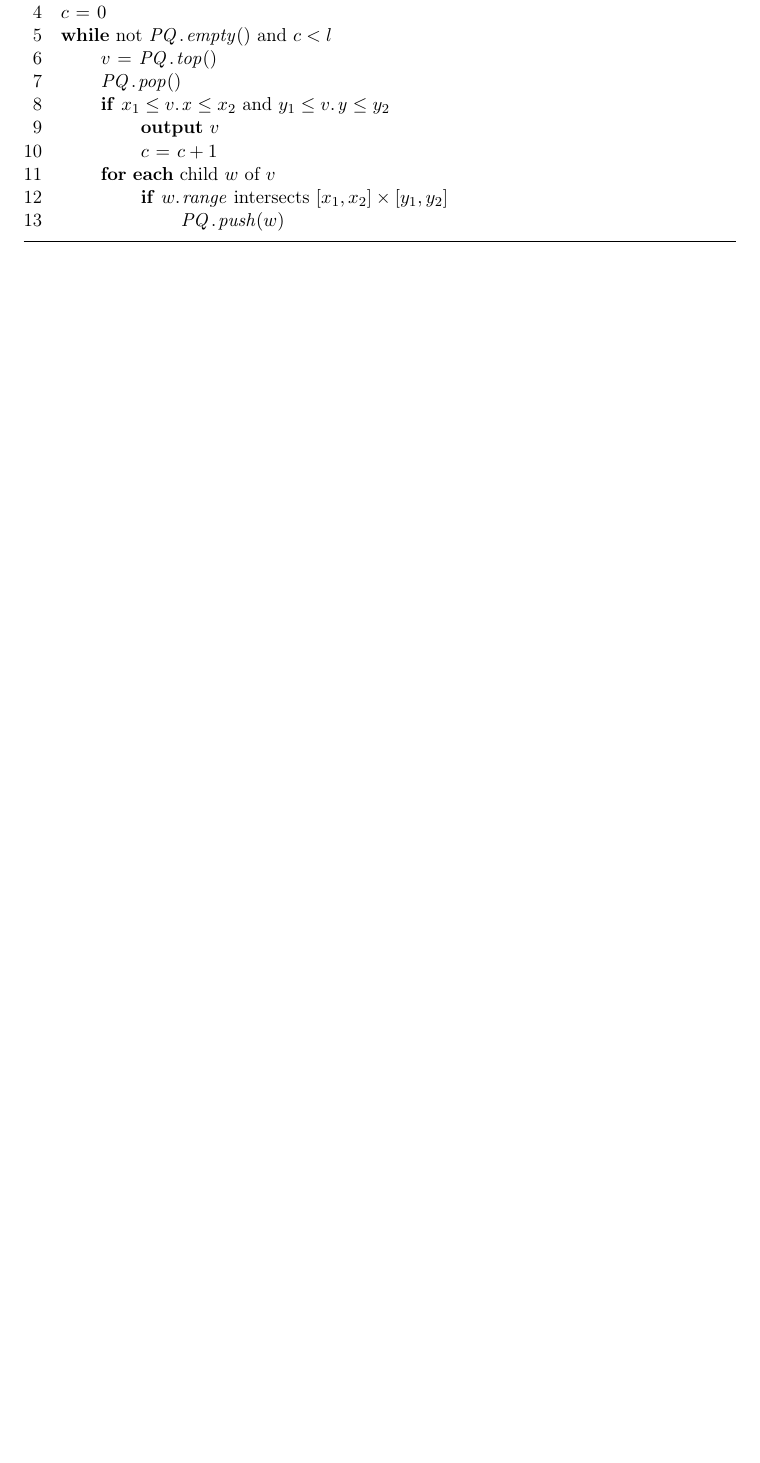
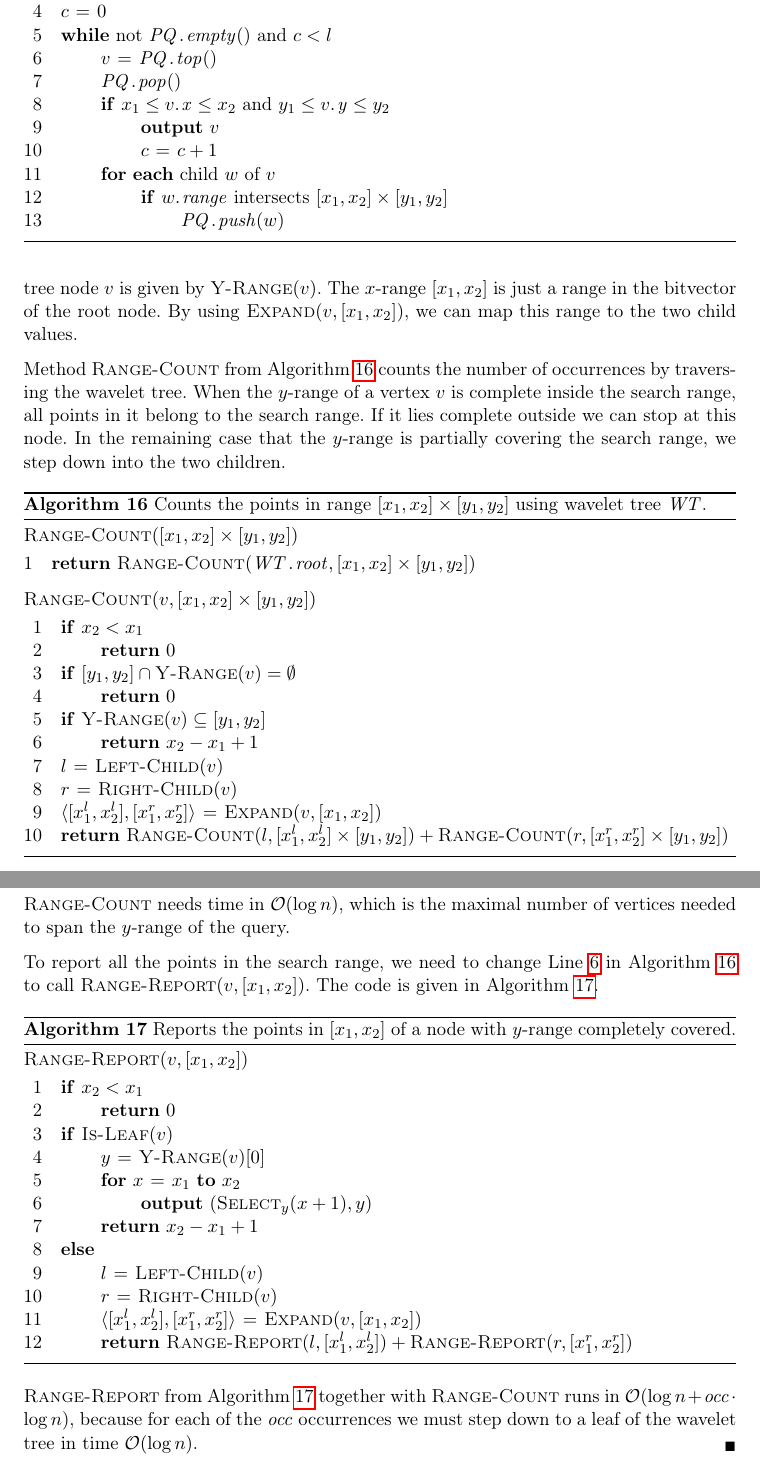
Before and after one commit to codeAligned/textIndexing, a LaTeX thesis (script.tex, which reads rangeQueries/waveletTree.tex): part of page 30 of 45 before the commit and two parts of pages 31 and 32 of 47 after it, the two joined at a grey line, cut so that both start at the same text, the shorter picture padded with empty space. Compiled offline with pdfLaTeX.

Commit message:
Adding range count and range report query theroem using wavelet trees.

```diff
--- /dev/null
+++ b/rangeQueries/waveletTree.tex
@@ -0,0 +22,66 @@
+\begin{Proof}
+  The grid has exactly one point per column, so we can store the points as a sequence of the $y$-coordinates. The $x$-coordinate is the position in this sequence. Now build an integer wavelet tree \id{WT} over this sequence. Now each wavelet tree node corresponds to some range of $y$-coordinates. For example the left child of the root to $[y_1, y_2] = [0, \lfloor\frac{n}{2}\rfloor]$ and the right child of the root to $[y_1, y_2] = [\lceil\frac{n}{2}\rceil, n-1]$. The $y$-range covered by a wavelet tree node $v$ is given by $\proc{Y-Range}(v)$. The $x$-range $[x_1, x_2]$ is just a range in the bitvector of the root node. By using $\proc{Expand}(v, [x_1, x_2])$, we can map this range to the two child values.
+
+  Method \proc{Range-Count} from Algorithm~\ref{alg:rangeCountWaveletTree} counts the number of occurrences by traversing the wavelet tree. When the $y$-range of a vertex $v$ is complete inside the search range, all points in it belong to the search range. If it lies complete outside we can stop at this node. In the remaining case that the $y$-range is partially covering the search range, we step down into the two children.
+
+  \begin{algorithm}[htb]
+    \begin{codebox}
+      \Procname{$\proc{Range-Count}([x_1, x_2] \times [y_1, y_2])$}
+      \li \Return $\proc{Range-Count}(\attribii{WT}{root}, [x_1, x_2] \times [y_1, y_2])$
+    \end{codebox}
+    \vspace{1mm}
+    \begin{codebox}
+      \Procname{$\proc{Range-Count}(v, [x_1, x_2] \times [y_1, y_2])$}
+      \li \If $x_2 < x_1$
+          \Then
+      \li   \Return $0$
+          \End
+      \li \If $[y_1, y_2] \cap \proc{Y-Range}(v) = \emptyset$
+          \Then
+      \li   \Return $0$
+          \End
+      \li \If $\proc{Y-Range}(v) \subseteq [y_1, y_2]$
+          \Then
+      \li   \Return $x_2 - x_1 + 1$\label{line:wholeRangeCovered}
+          \End
+      \li $l \gets \proc{Left-Child}(v)$
+      \li $r \gets \proc{Right-Child}(v)$
+      \li $\langle [x_1^l, x_2^l], [x_1^r, x_2^r] \rangle \gets \proc{Expand}(v, [x_1, x_2])$
+      \li \Return $\proc{Range-Count}(l, [x_1^l, x_2^l] \times [y_1, y_2]) + \proc{Range-Count}(r, [x_1^r, x_2^r] \times [y_1, y_2])$
+    \end{codebox}
+    \caption{Counts the points in range $[x_1, x_2] \times [y_1, y_2]$ using wavelet tree \id{WT}.}
+    \label{alg:rangeCountWaveletTree}
+  \end{algorithm}
+
+  \proc{Range-Count} needs time in $\mathcal{O}(\log n)$, which is the maximal number of vertices needed to span the $y$-range of the query.
+
+  To report all the points in the search range, we need to change Line~\ref{line:wholeRangeCovered} in Algorithm~\ref{alg:rangeCountWaveletTree} to call $\proc{Range-Report}(v, [x_1, x_2])$. The code is given in Algorithm~\ref{alg:rangeReportWaveletTree}.
+
+  \begin{algorithm}[htb]
+    \begin{codebox}
+      \Procname{$\proc{Range-Report}(v, [x_1, x_2])$}
+      \li \If $x_2 < x_1$
+          \Then
+      \li   \Return $0$
+          \End
+      \li \If $\proc{Is-Leaf}(v)$
+          \Then
+      \li   $y \gets \proc{Y-Range}(v)[0]$
+      \li   \For $x \gets x_1 \To x_2$
+            \Do
+      \li     \textbf{output} $(\proc{Select}_y(x + 1), y)$
+            \End
+      \li   \Return $x_2 - x_1 + 1$
+      \li \Else
+      \li   $l \gets \proc{Left-Child}(v)$
+      \li   $r \gets \proc{Right-Child}(v)$
+      \li   $\langle [x_1^l, x_2^l], [x_1^r, x_2^r] \rangle \gets \proc{Expand}(v, [x_1, x_2])$
+      \li   \Return $\proc{Range-Report}(l, [x_1^l, x_2^l]) + \proc{Range-Report}(r, [x_1^r, x_2^r])$
+          \End
+    \end{codebox}
+    \caption{Reports the points in $[x_1, x_2]$ of a node with $y$-range completely covered.}
+    \label{alg:rangeReportWaveletTree}
+  \end{algorithm}
+
+  \proc{Range-Report} from Algorithm~\ref{alg:rangeReportWaveletTree} together with \proc{Range-Count} runs in $\mathcal{O}(\log n + \id{occ} \cdot \log n)$, because for each of the $\id{occ}$ occurrences we must step down to a leaf of the wavelet tree in time $\mathcal{O}(\log n)$.
+\end{Proof}
```
Also changed, not shown: rangeQueries/rangeQueries.tex (+1 -0 lines), script.pdf, rangeQueries/waveletTree.tex (21 more changed lines).
